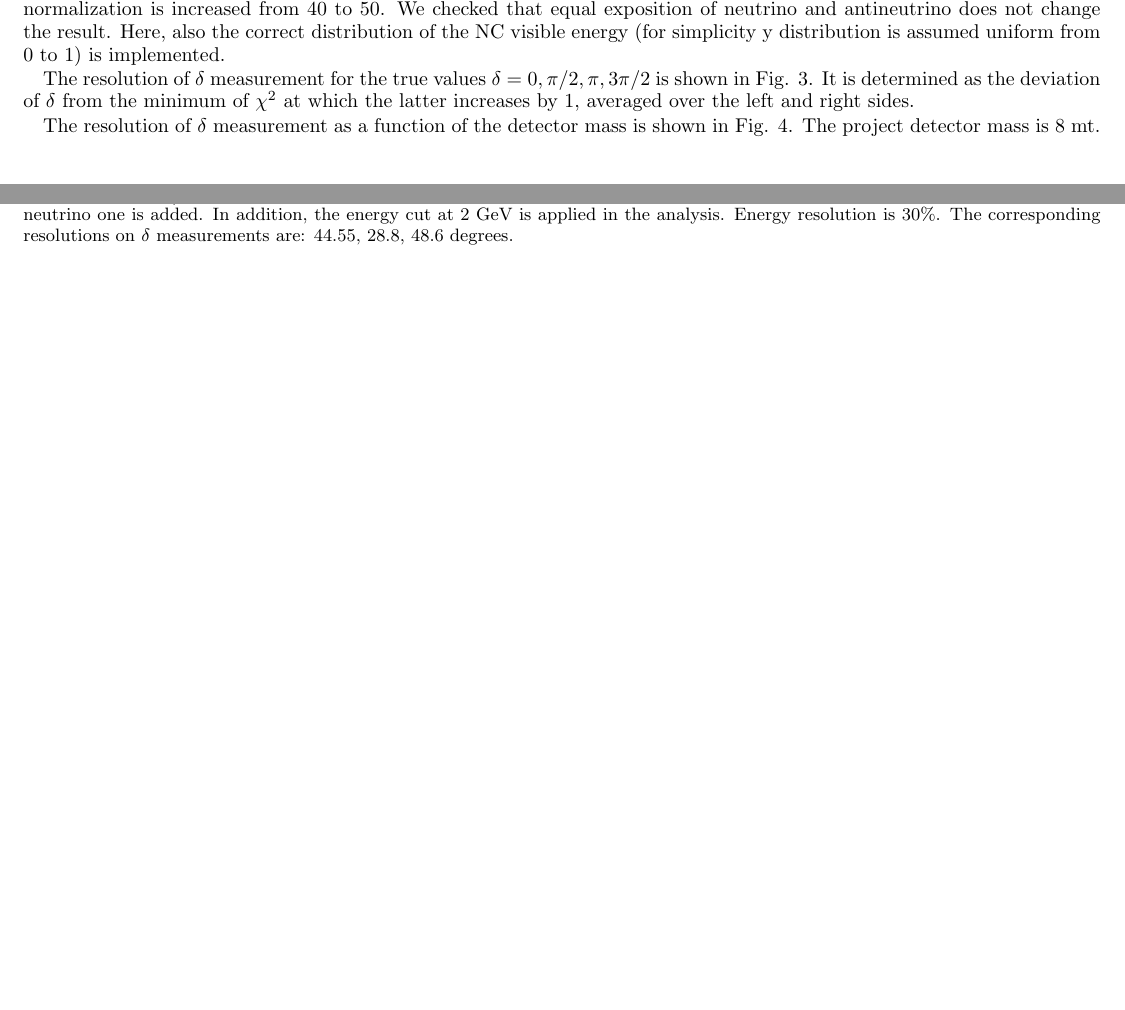
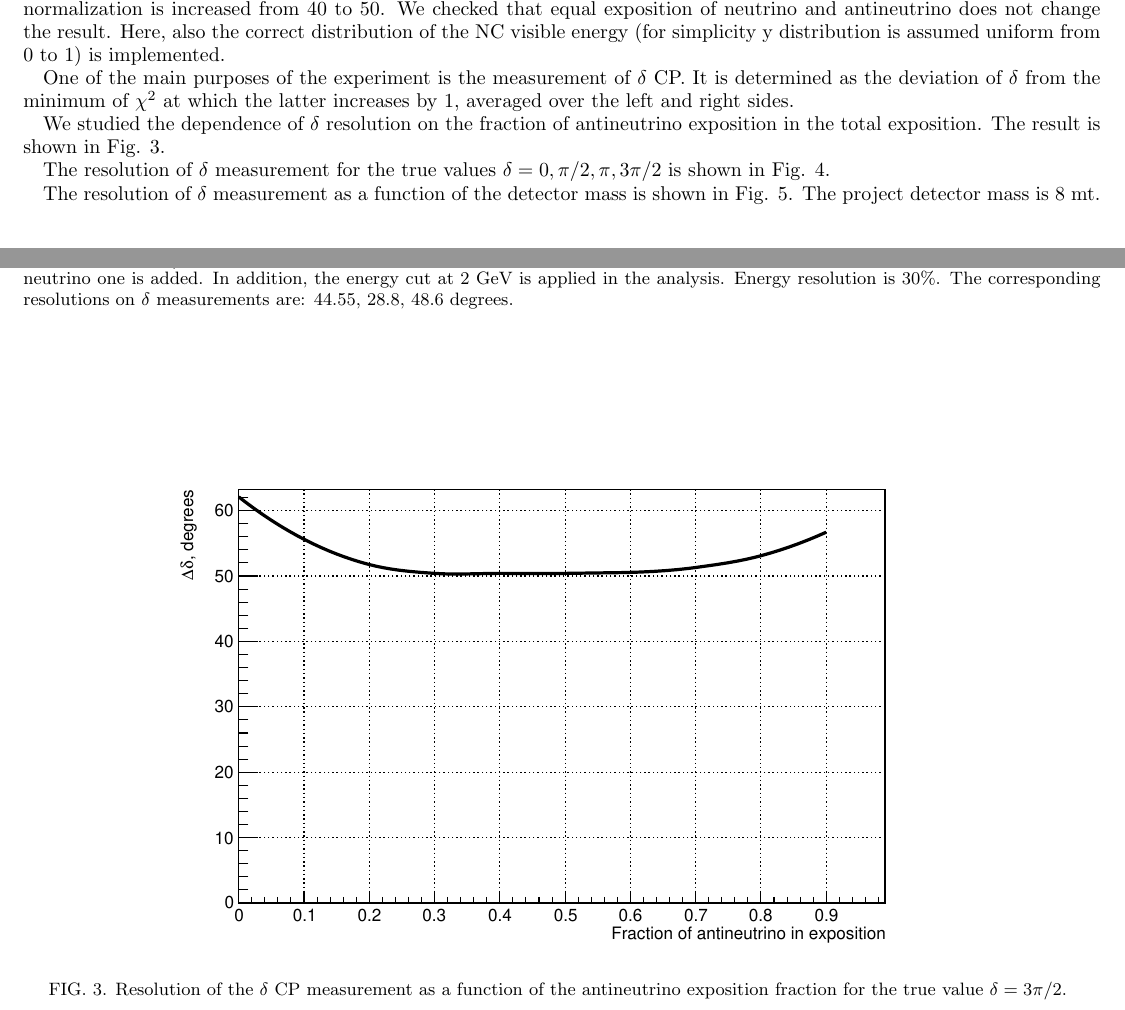
Before and after one commit to kirsanov-protvino/P2O, a LaTeX paper (papers/P2O-NOTE-24-01/P2O-NOTE-24-01.tex): two parts of pages 2 and 4 of 6, joined at a grey line, cut so that both start at the same text, the shorter picture padded with empty space. Compiled offline with pdfLaTeX.

Commit message:
Add anu fraction plot

```diff
--- a/papers/P2O-NOTE-24-01/P2O-NOTE-24-01.tex
+++ b/papers/P2O-NOTE-24-01/P2O-NOTE-24-01.tex
@@ -168,8 +168,21 @@ We checked that equal exposition of neutrino and antineutrino does not change th
 \end{center}
 \end{figure*}
 
- The resolution of $\delta$ measurement for the true values $\delta = 0, \pi/2, \pi, 3\pi/2$ is shown in Fig. \ref{fig:del_delres_eres}. It is determined
-as the deviation of $\delta$ from the minimum of $\chi^2$ at which the latter increases by 1, averaged over the left and right sides.
+ One of the main purposes of the experiment is the measurement of $\delta$ CP. It is determined as the deviation of $\delta$ from the minimum
+of $\chi^2$ at which the latter increases by 1, averaged over the left and right sides.
+
+ We studied the dependence of $\delta$ resolution on the fraction of antineutrino exposition in the total exposition. The result
+is shown in Fig. \ref{fig:del_delres_anufrac}.
+
+\begin{figure*}[h]
+\begin{center}
+\includegraphics[width=0.75\textwidth]{del_delres_anufrac.pdf}
+\caption {Resolution of the $\delta$ CP measurement as a function of the antineutrino exposition fraction for the true value $\delta = 3\pi/2$.
+\label{fig:del_delres_anufrac}}
+\end{center}
+\end{figure*}
+
+ The resolution of $\delta$ measurement for the true values $\delta = 0, \pi/2, \pi, 3\pi/2$ is shown in Fig. \ref{fig:del_delres_eres}.
 
 \begin{figure*}[h]
 \begin{center}
```
Also changed, not shown: papers/P2O-NOTE-24-01/del_delres_anufrac.dat (added, +8 -0 lines), papers/P2O-NOTE-24-01/P2O-NOTE-24-01.pdf, papers/P2O-NOTE-24-01/del_delres_anufrac.pdf (added), 1 other file.
